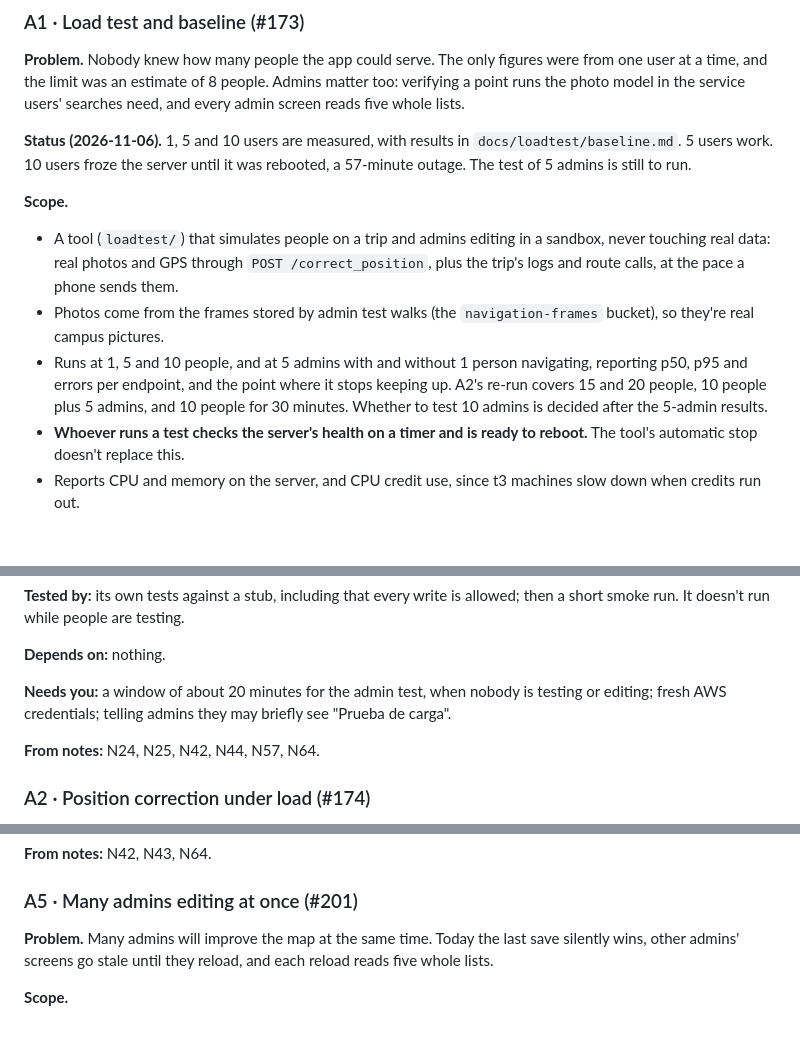
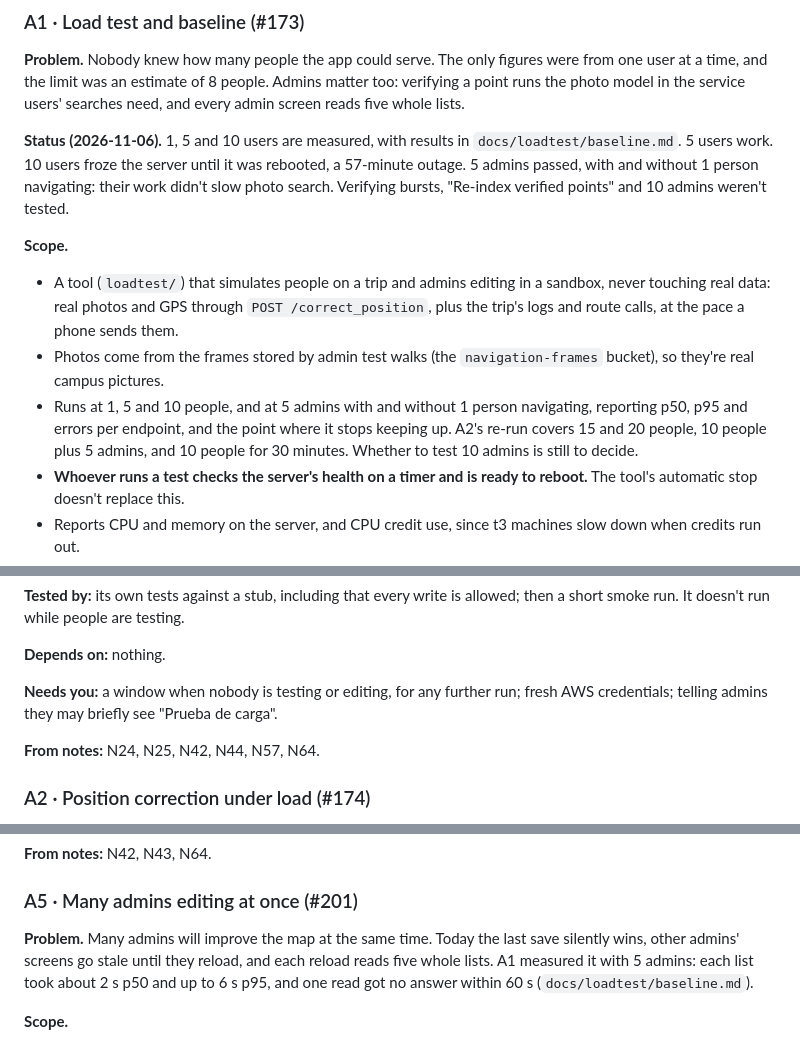
Before and after one commit to MiguelCock/4u, a Markdown page: docs/roadmap/0.6-stories.md, 3 parts joined by grey strips. Drawn GitHub-style; blank space fills up the shorter version.

```diff
--- a/docs/roadmap/0.6-stories.md
+++ b/docs/roadmap/0.6-stories.md
@@ -44,12 +44,12 @@ The event is at EAFIT, with about 10 people on the standard user flow, on the AW
 
 **Problem.** Nobody knew how many people the app could serve. The only figures were from one user at a time, and the limit was an estimate of 8 people. Admins matter too: verifying a point runs the photo model in the service users' searches need, and every admin screen reads five whole lists.
 
-**Status (2026-11-06).** 1, 5 and 10 users are measured, with results in `docs/loadtest/baseline.md`. 5 users work. 10 users froze the server until it was rebooted, a 57-minute outage. The test of 5 admins is still to run.
+**Status (2026-11-06).** 1, 5 and 10 users are measured, with results in `docs/loadtest/baseline.md`. 5 users work. 10 users froze the server until it was rebooted, a 57-minute outage. 5 admins passed, with and without 1 person navigating: their work didn't slow photo search. Verifying bursts, "Re-index verified points" and 10 admins weren't tested.
 
 **Scope.**
 - A tool (`loadtest/`) that simulates people on a trip and admins editing in a sandbox, never touching real data: real photos and GPS through `POST /correct_position`, plus the trip's logs and route calls, at the pace a phone sends them.
 - Photos come from the frames stored by admin test walks (the `navigation-frames` bucket), so they're real campus pictures.
-- Runs at 1, 5 and 10 people, and at 5 admins with and without 1 person navigating, reporting p50, p95 and errors per endpoint, and the point where it stops keeping up. A2's re-run covers 15 and 20 people, 10 people plus 5 admins, and 10 people for 30 minutes. Whether to test 10 admins is decided after the 5-admin results.
+- Runs at 1, 5 and 10 people, and at 5 admins with and without 1 person navigating, reporting p50, p95 and errors per endpoint, and the point where it stops keeping up. A2's re-run covers 15 and 20 people, 10 people plus 5 admins, and 10 people for 30 minutes. Whether to test 10 admins is still to decide.
 - **Whoever runs a test checks the server's health on a timer and is ready to reboot.** The tool's automatic stop doesn't replace this.
 - Reports CPU and memory on the server, and CPU credit use, since t3 machines slow down when credits run out.
 - Saved results, to compare every later change against.
@@ -63,7 +63,7 @@ The event is at EAFIT, with about 10 people on the standard user flow, on the AW
 
 **Depends on:** nothing.
 
-**Needs you:** a window of about 20 minutes for the admin test, when nobody is testing or editing; fresh AWS credentials; telling admins they may briefly see "Prueba de carga".
+**Needs you:** a window when nobody is testing or editing, for any further run; fresh AWS credentials; telling admins they may briefly see "Prueba de carga".
 
 **From notes:** N24, N25, N42, N44, N57, N64.
 
@@ -150,7 +150,7 @@ The event is at EAFIT, with about 10 people on the standard user flow, on the AW
 
 ### A5 · Many admins editing at once (#201)
 
-**Problem.** Many admins will improve the map at the same time. Today the last save silently wins, other admins' screens go stale until they reload, and each reload reads five whole lists.
+**Problem.** Many admins will improve the map at the same time. Today the last save silently wins, other admins' screens go stale until they reload, and each reload reads five whole lists. A1 measured it with 5 admins: each list took about 2 s p50 and up to 6 s p95, and one read got no answer within 60 s (`docs/loadtest/baseline.md`).
 
 **Scope.**
 - Detect when a point changed since it was opened, and warn instead of overwriting.
```
Also changed, not shown: docs/loadtest/baseline.md (+23 -2 lines).
